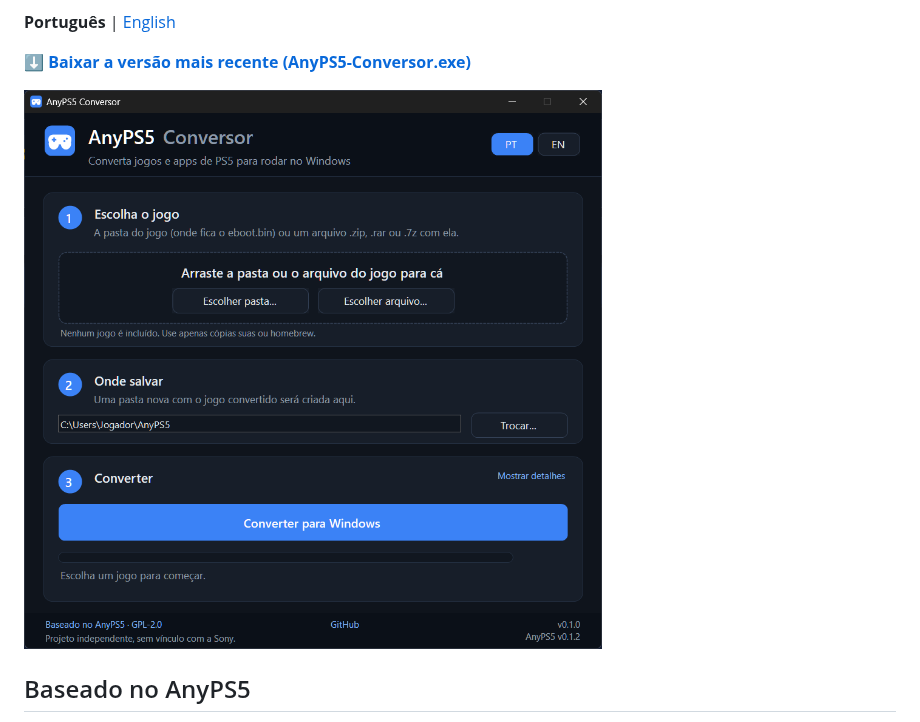
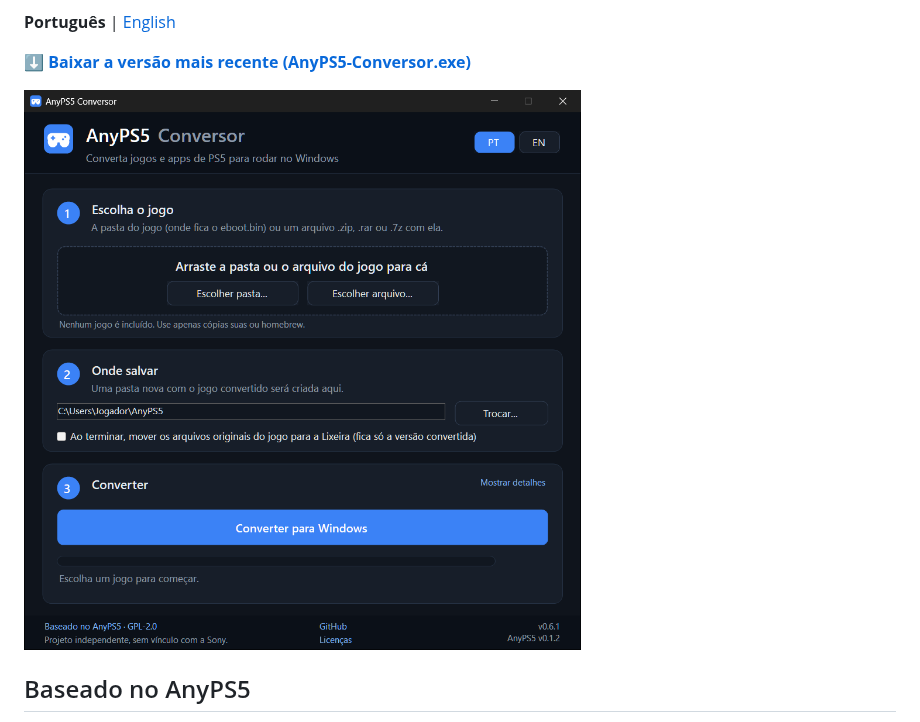
Before and after one commit to LeoFeitosa/anyps-conversor, a Markdown page: README.md, the part around the change. Rendered like a GitHub page; pictures changed too: docs/screenshot-pt.png (added), docs/screenshot.png (deleted).

```diff
--- a/README.md
+++ b/README.md
@@ -12,7 +12,7 @@ em **Jogar agora**.
 
 **[⬇ Baixar a versão mais recente (AnyPS5-Conversor.exe)](https://github.com/LeoFeitosa/anyps5-conversor/releases/latest/download/AnyPS5-Conversor.exe)**
 
-![Tela do AnyPS5 Conversor](docs/screenshot.png)
+![Tela do AnyPS5 Conversor](docs/screenshot-pt.png)
 
 ## Baseado no AnyPS5
 
```
Also changed, not shown: CHANGELOG.md (+10 -1 lines), README.en.md (+1 -1 lines), docs/screenshot-en.png (added), 7 other files.
